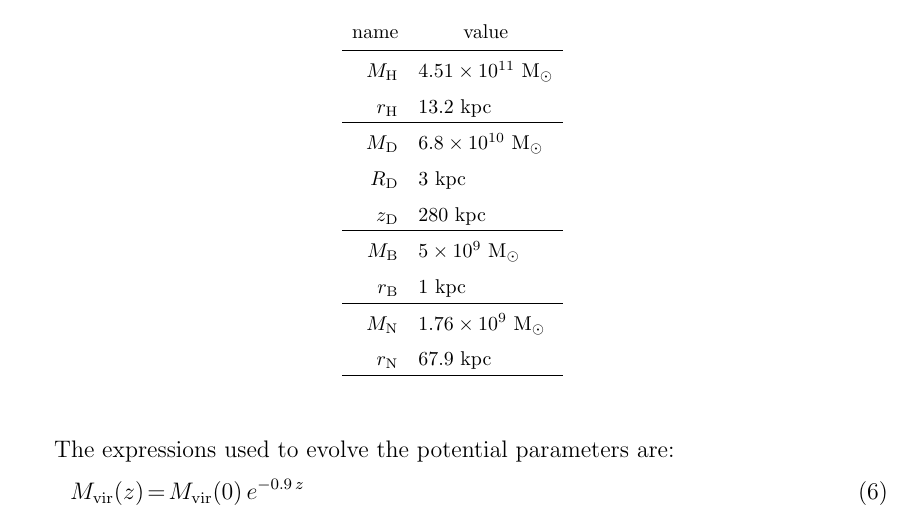
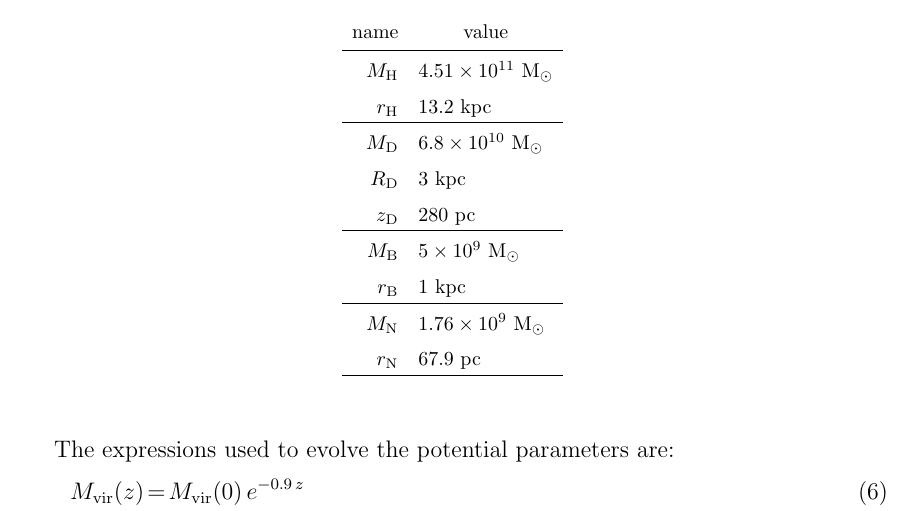
Before and after one commit to adrn/uncluster, a LaTeX paper (paper/mwgcs.tex, which reads paper/preamble.tex): part of page 5 of 9, cut so that both start at the same text. Compiled offline with pdfLaTeX; a LaTeX package or settings file that is missing is left out.

Commit message:
fix pc kpc error

```diff
--- a/paper/preamble.tex
+++ b/paper/preamble.tex
@@ -48,7 +48,7 @@
 % Unit shortcuts
 \newcommand{\msun}{\ensuremath{\mathrm{M}_\odot}}
 \newcommand{\kms}{\ensuremath{\mathrm{km}~\mathrm{s}^{-1}}}
-\newcommand{\pc}{\ensuremath{\mathrm{kpc}}}
+\newcommand{\pc}{\ensuremath{\mathrm{pc}}}
 \newcommand{\kpc}{\ensuremath{\mathrm{kpc}}}
 \newcommand{\kmskpc}{\ensuremath{\mathrm{km}~\mathrm{s}^{-1}~\mathrm{kpc}^{-1}}}
 
```
